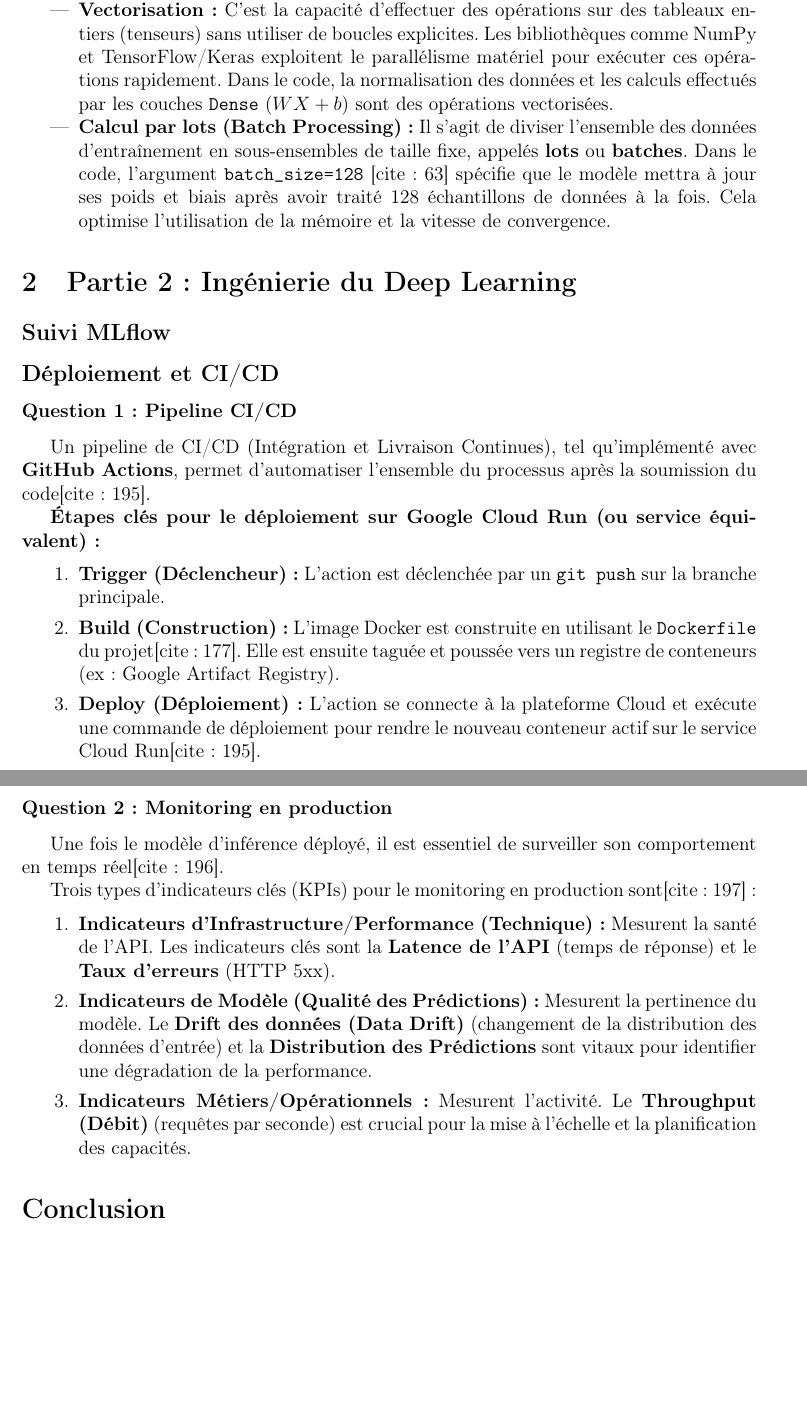
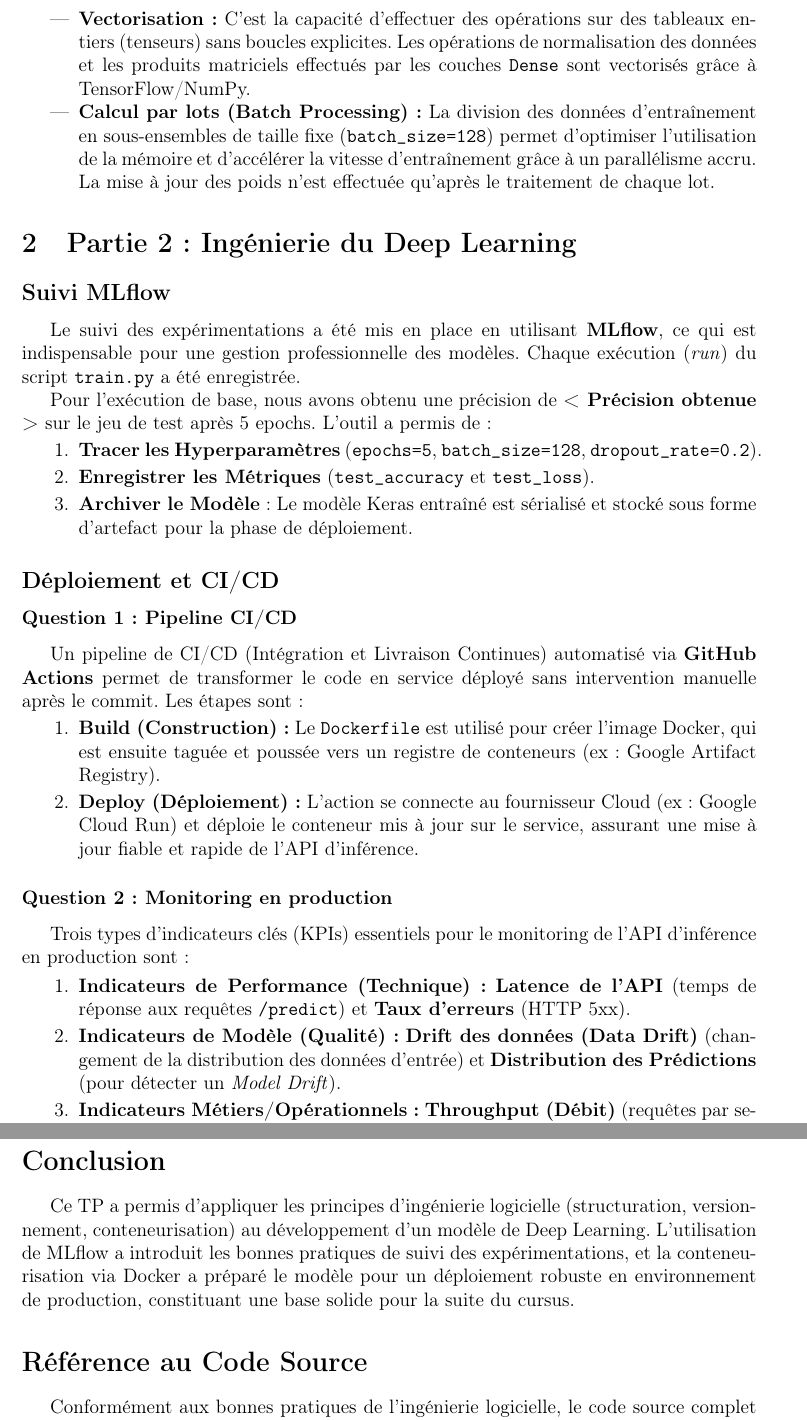
Before and after one commit to ThePerformer0/deep-learning-engineering-labs, a LaTeX document (tp1-mnist-lifecycle/report/main.tex): two parts of pages 2 and 3 of 3, joined at a grey line, cut so that both start at the same text, the shorter picture padded with empty space. Compiled offline with pdfLaTeX.

Commit message:
feat(tp1): Complétion du pipeline MLOps MNIST - Entraînement, MLflow, Docker et Rapport.

```diff
--- a/tp1-mnist-lifecycle/report/main.tex
+++ b/tp1-mnist-lifecycle/report/main.tex
@@ -56,41 +39,48 @@ Ces deux concepts sont cruciaux pour l'efficacité du Deep Learning.
 \begin{itemize}
-    \item \textbf{Vectorisation :} C'est la capacité d'effectuer des opérations sur des tableaux entiers (tenseurs) sans utiliser de boucles explicites. Les bibliothèques comme NumPy et TensorFlow/Keras exploitent le parallélisme matériel pour exécuter ces opérations rapidement. Dans le code, la normalisation des données et les calculs effectués par les couches \texttt{Dense} ($W X + b$) sont des opérations vectorisées.
-    \item \textbf{Calcul par lots (Batch Processing) :} Il s'agit de diviser l'ensemble des données d'entraînement en sous-ensembles de taille fixe, appelés \textbf{lots} ou \textbf{batches}. Dans le code, l'argument \texttt{batch\_size=128} [cite: 63] spécifie que le modèle mettra à jour ses poids et biais après avoir traité 128 échantillons de données à la fois. Cela optimise l'utilisation de la mémoire et la vitesse de convergence.
+    \item \textbf{Vectorisation :} C'est la capacité d'effectuer des opérations sur des tableaux entiers (tenseurs) sans boucles explicites. Les opérations de normalisation des données et les produits matriciels effectués par les couches \texttt{Dense} sont vectorisés grâce à TensorFlow/NumPy.
+    \item \textbf{Calcul par lots (Batch Processing) :} La division des données d'entraînement en sous-ensembles de taille fixe (\texttt{batch\_size=128}) permet d'optimiser l'utilisation de la mémoire et d'accélérer la vitesse d'entraînement grâce à un parallélisme accru. La mise à jour des poids n'est effectuée qu'après le traitement de chaque lot.
 \end{itemize}
 
 \section{Partie 2: Ingénierie du Deep Learning}
 
 \subsection*{Suivi MLflow}
-% Cette section sera remplie après l'Exercice 3 (captures d'écran des métriques MLflow).
+
+Le suivi des expérimentations a été mis en place en utilisant \textbf{MLflow}, ce qui est indispensable pour une gestion professionnelle des modèles. Chaque exécution (\emph{run}) du script \texttt{train.py} a été enregistrée.
+
+Pour l'exécution de base, nous avons obtenu une précision de \textbf{< Précision obtenue >} sur le jeu de test après 5 epochs. L'outil a permis de :
+\begin{enumerate}
+    \item \textbf{Tracer les Hyperparamètres} (\texttt{epochs=5}, \texttt{batch\_size=128}, \texttt{dropout\_rate=0.2}).
+    \item \textbf{Enregistrer les Métriques} (\texttt{test\_accuracy} et \texttt{test\_loss}).
+    \item \textbf{Archiver le Modèle} : Le modèle Keras entraîné est sérialisé et stocké sous forme d'artefact pour la phase de déploiement.
+\end{enumerate}
 
 \subsection*{Déploiement et CI/CD}
 
 \subsubsection*{Question 1: Pipeline CI/CD}
 
-Un pipeline de CI/CD (Intégration et Livraison Continues), tel qu'implémenté avec \textbf{GitHub Actions}, permet d'automatiser l'ensemble du processus après la soumission du code[cite: 195].
-
-\textbf{Étapes clés pour le déploiement sur Google Cloud Run (ou service équivalent) :}
-
+Un pipeline de CI/CD (Intégration et Livraison Continues) automatisé via \textbf{GitHub Actions} permet de transformer le code en service déployé sans intervention manuelle après le commit. Les étapes sont :
 \begin{enumerate}
-    \item \textbf{Trigger (Déclencheur) :} L'action est déclenchée par un \texttt{git push} sur la branche principale.
-    \item \textbf{Build (Construction) :} L'image Docker est construite en utilisant le \texttt{Dockerfile} du projet[cite: 177]. Elle est ensuite taguée et poussée vers un registre de conteneurs (ex: Google Artifact Registry).
-    \item \textbf{Deploy (Déploiement) :} L'action se connecte à la plateforme Cloud et exécute une commande de déploiement pour rendre le nouveau conteneur actif sur le service Cloud Run[cite: 195].
+    \item \textbf{Build (Construction) :} Le \texttt{Dockerfile} est utilisé pour créer l'image Docker, qui est ensuite taguée et poussée vers un registre de conteneurs (ex: Google Artifact Registry).
+    \item \textbf{Deploy (Déploiement) :} L'action se connecte au fournisseur Cloud (ex: Google Cloud Run) et déploie le conteneur mis à jour sur le service, assurant une mise à jour fiable et rapide de l'API d'inférence.
 \end{enumerate}
 
 \subsubsection*{Question 2: Monitoring en production}
 
-Une fois le modèle d'inférence déployé, il est essentiel de surveiller son comportement en temps réel[cite: 196].
-
-Trois types d'indicateurs clés (KPIs) pour le monitoring en production sont[cite: 197]:
+Trois types d'indicateurs clés (KPIs) essentiels pour le monitoring de l'API d'inférence en production sont :
 
 \begin{enumerate}
-    \item \textbf{Indicateurs d'Infrastructure/Performance (Technique) :} Mesurent la santé de l'API. Les indicateurs clés sont la \textbf{Latence de l'API} (temps de réponse) et le \textbf{Taux d'erreurs} (HTTP 5xx).
-    \item \textbf{Indicateurs de Modèle (Qualité des Prédictions) :} Mesurent la pertinence du modèle. Le \textbf{Drift des données (Data Drift)} (changement de la distribution des données d'entrée) et la \textbf{Distribution des Prédictions} sont vitaux pour identifier une dégradation de la performance.
-    \item \textbf{Indicateurs Métiers/Opérationnels :} Mesurent l'activité. Le \textbf{Throughput (Débit)} (requêtes par seconde) est crucial pour la mise à l'échelle et la planification des capacités.
+    \item \textbf{Indicateurs de Performance (Technique) :} \textbf{Latence de l'API} (temps de réponse aux requêtes \texttt{/predict}) et \textbf{Taux d'erreurs} (HTTP 5xx).
+    \item \textbf{Indicateurs de Modèle (Qualité) :} \textbf{Drift des données (Data Drift)} (changement de la distribution des données d'entrée) et \textbf{Distribution des Prédictions} (pour détecter un \emph{Model Drift}).
+    \item \textbf{Indicateurs Métiers/Opérationnels :} \textbf{Throughput (Débit)} (requêtes par seconde) pour la gestion de la charge et le dimensionnement des ressources.
 \end{enumerate}
 
 
 \section*{Conclusion}
-% Bilan du TP.
+Ce TP a permis d'appliquer les principes d'ingénierie logicielle (structuration, versionnement, conteneurisation) au développement d'un modèle de Deep Learning. L'utilisation de MLflow a introduit les bonnes pratiques de suivi des expérimentations, et la conteneurisation via Docker a préparé le modèle pour un déploiement robuste en environnement de production, constituant une base solide pour la suite du cursus.
+
+\section*{Référence au Code Source}
+Conformément aux bonnes pratiques de l'ingénierie logicielle, le code source complet (scripts d'entraînement, API Flask et Dockerfile) est versionné et disponible sur GitHub à l'adresse suivante :
+
+\url{https://github.com/ThePerformer0/deep-learning-engineering-labs/tree/main/tp1-mnist-lifecycle}
 
 \end{document}
```
Also changed, not shown: tp1-mnist-lifecycle/requirements.txt (added, +6 -0 lines), tp1-mnist-lifecycle/README.md (added), tp1-mnist-lifecycle/report/TP1_DL_5GI_2025_EN-1.pdf (added), tp1-mnist-lifecycle/report/main.tex (33 more changed lines).
